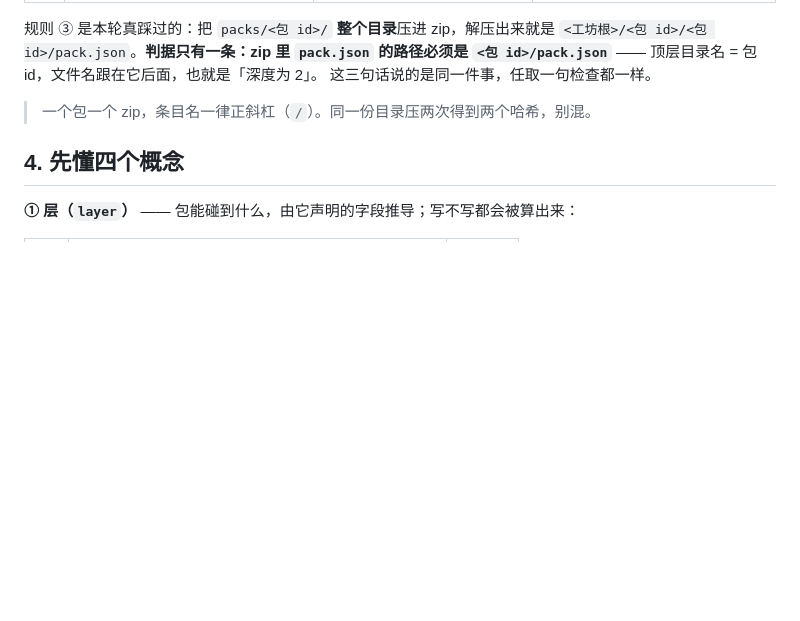
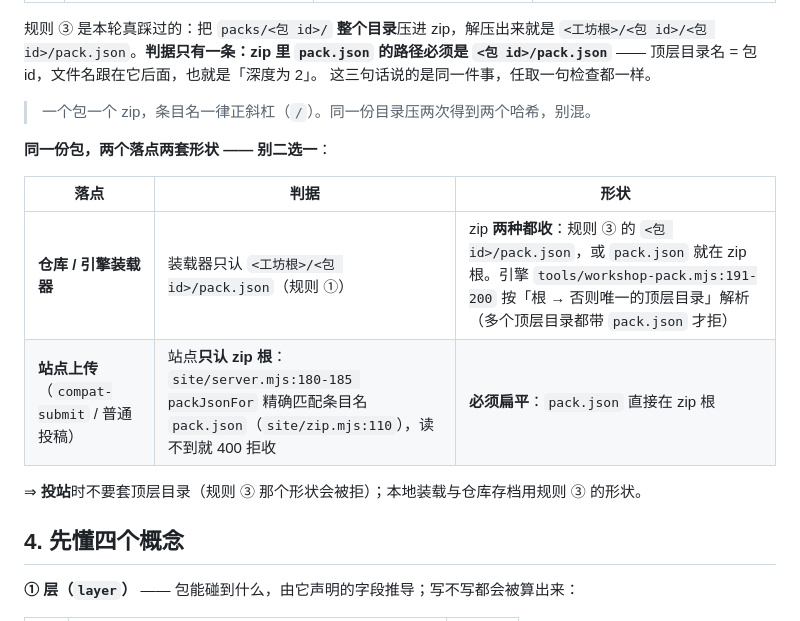
Before and after one commit to XiaMo233M/Stronghold-Protocol-Forge-Mods, a Markdown page: SKILL.md, the part around the change. Rendered like a GitHub page; blank space fills up the shorter version.

```diff
--- a/SKILL.md
+++ b/SKILL.md
@@ -43,6 +43,15 @@
 这三句话说的是同一件事，任取一句检查都一样。
 
 > 一个包一个 zip，条目名一律正斜杠（`/`）。同一份目录压两次得到两个哈希，别混。
+
+**同一份包，两个落点两套形状 —— 别二选一**：
+
+| 落点 | 判据 | 形状 |
+|---|---|---|
+| **仓库 / 引擎装载器** | 装载器只认 `<工坊根>/<包 id>/pack.json`（规则 ①） | zip **两种都收**：规则 ③ 的 `<包 id>/pack.json`，或 `pack.json` 就在 zip 根。引擎 `tools/workshop-pack.mjs:191-200` 按「根 → 否则唯一的顶层目录」解析（多个顶层目录都带 `pack.json` 才拒） |
+| **站点上传**（`compat-submit` / 普通投稿） | 站点**只认 zip 根**：`site/server.mjs:180-185 packJsonFor` 精确匹配条目名 `pack.json`（`site/zip.mjs:110`），读不到就 400 拒收 | **必须扁平**：`pack.json` 直接在 zip 根 |
+
+⇒ **投站**时不要套顶层目录（规则 ③ 那个形状会被拒）；本地装载与仓库存档用规则 ③ 的形状。
 
 ## 4. 先懂四个概念
 
```
Also changed, not shown: AGENTS.md (+6 -0 lines).
